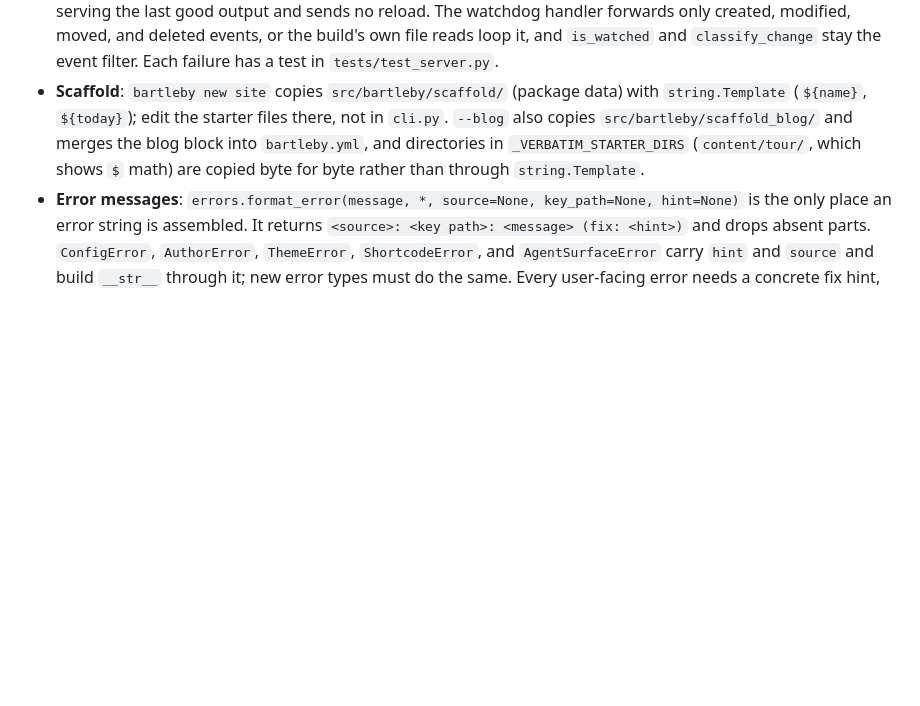
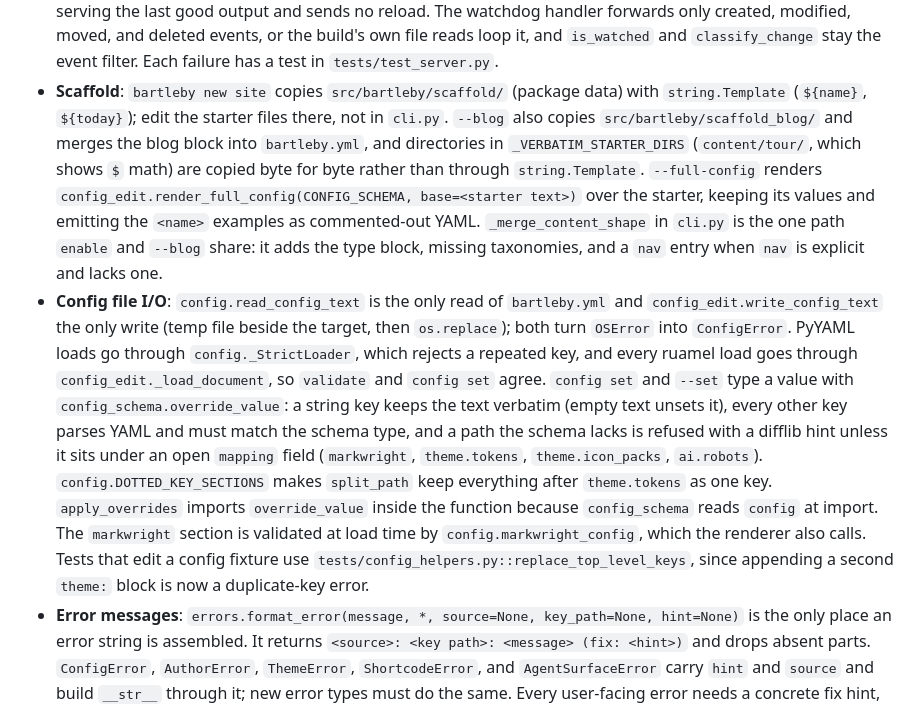
Before and after one commit to MasonEgger/bartleby, a Markdown page: CLAUDE.md, the part around the change. Rendered like a GitHub page; blank space fills up the shorter version.

```diff
--- a/CLAUDE.md
+++ b/CLAUDE.md
@@ -20,6 +20,9 @@ Bartleby is 34 single-responsibility modules under `src/bartleby/`, grouped by b
 - **Dev server**: `server.py` serves the built site and the live-reload WebSocket from one Starlette app (`build_app`) run in-process by uvicorn, on one port. `_ReloadInjectingFiles` is a `StaticFiles` subclass (directory `index.html`, the theme's `404.html`, content types) that injects `reload_snippet()` into `.html` responses; the snippet connects to `location.host` on `RELOAD_WS_PATH`, so there is no second port. `DevServer.run` binds the listening socket itself (a busy port raises `OSError`, port 0 resolves before the URL prints) and `stop()` ends it from another thread. Uvicorn's own logging is off. A watchdog observer thread runs each rebuild one at a time through the synchronous `rebuild()`, then hands the reload broadcast to the server's event loop; a failed rebuild keeps serving the last good output and sends no reload. The watchdog handler forwards only created, modified, moved, and deleted events, or the build's own file reads loop it, and `is_watched` and `classify_change` stay the event filter. Each failure has a test in `tests/test_server.py`.
 - **Scaffold**: `bartleby new site` copies `src/bartleby/scaffold/` (package data) with `string.Template` (`${name}`, `${today}`); edit the starter files there, not in `cli.py`.
   `--blog` also copies `src/bartleby/scaffold_blog/` and merges the blog block into `bartleby.yml`, and directories in `_VERBATIM_STARTER_DIRS` (`content/tour/`, which shows `$` math) are copied byte for byte rather than through `string.Template`.
+  `--full-config` renders `config_edit.render_full_config(CONFIG_SCHEMA, base=<starter text>)` over the starter, keeping its values and emitting the `<name>` examples as commented-out YAML.
+  `_merge_content_shape` in `cli.py` is the one path `enable` and `--blog` share: it adds the type block, missing taxonomies, and a `nav` entry when `nav` is explicit and lacks one.
+- **Config file I/O**: `config.read_config_text` is the only read of `bartleby.yml` and `config_edit.write_config_text` the only write (temp file beside the target, then `os.replace`); both turn `OSError` into `ConfigError`. PyYAML loads go through `config._StrictLoader`, which rejects a repeated key, and every ruamel load goes through `config_edit._load_document`, so `validate` and `config set` agree. `config set` and `--set` type a value with `config_schema.override_value`: a string key keeps the text verbatim (empty text unsets it), every other key parses YAML and must match the schema type, and a path the schema lacks is refused with a difflib hint unless it sits under an open `mapping` field (`markwright`, `theme.tokens`, `theme.icon_packs`, `ai.robots`). `config.DOTTED_KEY_SECTIONS` makes `split_path` keep everything after `theme.tokens` as one key. `apply_overrides` imports `override_value` inside the function because `config_schema` reads `config` at import. The `markwright` section is validated at load time by `config.markwright_config`, which the renderer also calls. Tests that edit a config fixture use `tests/config_helpers.py::replace_top_level_keys`, since appending a second `theme:` block is now a duplicate-key error.
 - **Error messages**: `errors.format_error(message, *, source=None, key_path=None, hint=None)` is the only place an error string is assembled. It returns `<source>: <key path>: <message> (fix: <hint>)` and drops absent parts. `ConfigError`, `AuthorError`, `ThemeError`, `ShortcodeError`, and `AgentSurfaceError` carry `hint` and `source` and build `__str__` through it; new error types must do the same. Every user-facing error needs a concrete fix hint, and the CLI maps each type to a code in `_ERROR_CODES` (no tracebacks).
 - **Extension ordering**: markwright.fence preprocessor (priority 40) runs BEFORE pymdownx.superfences (priority 25). The fence postprocessor then injects results AFTER superfences generates HTML.
 
```
Also changed, not shown: .ai-sessions/session-20261012-2348-claude-md-config-notes.md (added, +42 -0 lines).
